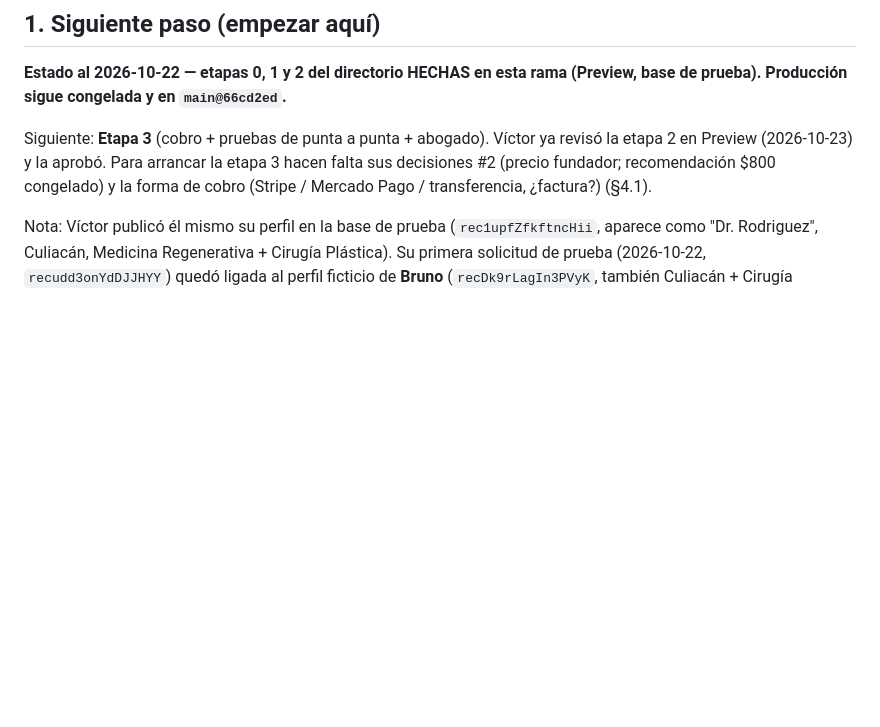
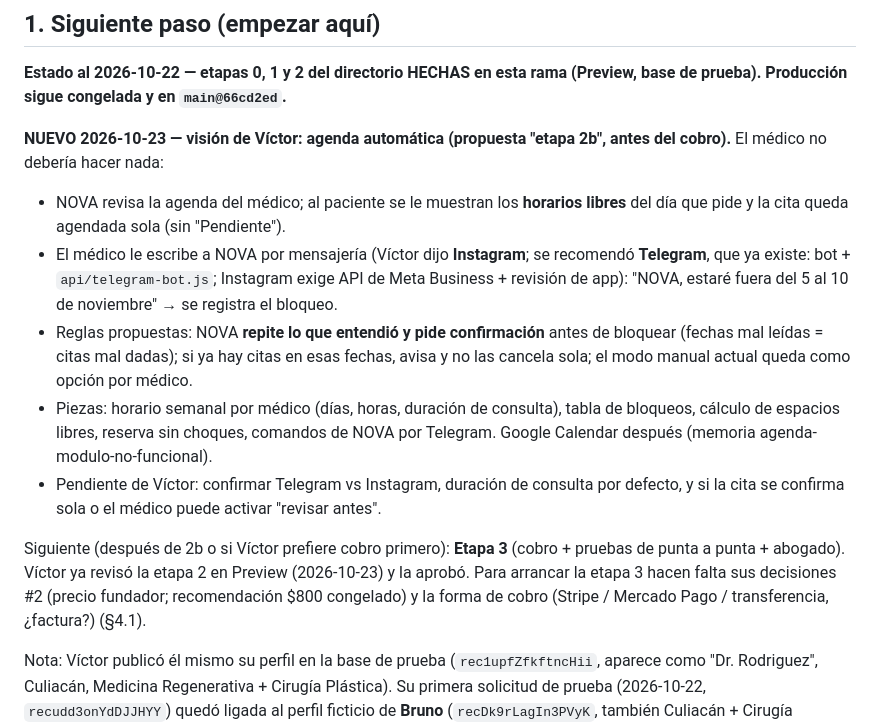
Before and after one commit to virn31/codecells-site, a Markdown page: docs/CONTINUAR.md, the part around the change. GitHub-like rendering; blank space fills up the shorter version.

Commit message:
docs(continuar): visión de agenda automática con NOVA (etapa 2b propuesta)
Co-Authored-By: Claude Opus 5.5 <noreply@anthropic.com>

```diff
--- a/docs/CONTINUAR.md
+++ b/docs/CONTINUAR.md
@@ -17,7 +17,14 @@
 
 **Estado al 2026-10-22 — etapas 0, 1 y 2 del directorio HECHAS en esta rama (Preview, base de prueba). Producción sigue congelada y en `main@66cd2ed`.**
 
-Siguiente: **Etapa 3** (cobro + pruebas de punta a punta + abogado). Víctor ya revisó la etapa 2 en Preview (2026-10-23) y la aprobó. Para arrancar la etapa 3 hacen falta sus decisiones #2 (precio fundador; recomendación $800 congelado) y la forma de cobro (Stripe / Mercado Pago / transferencia, ¿factura?) (§4.1).
+**NUEVO 2026-10-23 — visión de Víctor: agenda automática (propuesta "etapa 2b", antes del cobro).** El médico no debería hacer nada:
+- NOVA revisa la agenda del médico; al paciente se le muestran los **horarios libres** del día que pide y la cita queda agendada sola (sin "Pendiente").
+- El médico le escribe a NOVA por mensajería (Víctor dijo **Instagram**; se recomendó **Telegram**, que ya existe: bot + `api/telegram-bot.js`; Instagram exige API de Meta Business + revisión de app): "NOVA, estaré fuera del 5 al 10 de noviembre" → se registra el bloqueo.
+- Reglas propuestas: NOVA **repite lo que entendió y pide confirmación** antes de bloquear (fechas mal leídas = citas mal dadas); si ya hay citas en esas fechas, avisa y no las cancela sola; el modo manual actual queda como opción por médico.
+- Piezas: horario semanal por médico (días, horas, duración de consulta), tabla de bloqueos, cálculo de espacios libres, reserva sin choques, comandos de NOVA por Telegram. Google Calendar después (memoria agenda-modulo-no-funcional).
+- Pendiente de Víctor: confirmar Telegram vs Instagram, duración de consulta por defecto, y si la cita se confirma sola o el médico puede activar "revisar antes".
+
+Siguiente (después de 2b o si Víctor prefiere cobro primero): **Etapa 3** (cobro + pruebas de punta a punta + abogado). Víctor ya revisó la etapa 2 en Preview (2026-10-23) y la aprobó. Para arrancar la etapa 3 hacen falta sus decisiones #2 (precio fundador; recomendación $800 congelado) y la forma de cobro (Stripe / Mercado Pago / transferencia, ¿factura?) (§4.1).
 
 Nota: Víctor publicó él mismo su perfil en la base de prueba (`rec1upfZfkftncHii`, aparece como "Dr. Rodriguez", Culiacán, Medicina Regenerativa + Cirugía Plástica). Su primera solicitud de prueba (2026-10-22, `recudd3onYdDJJHYY`) quedó ligada al perfil ficticio de **Bruno** (`recDk9rLagIn3PVyK`, también Culiacán + Cirugía Plástica), no al suyo: el código manda el id correcto (verificado: tarjeta → ficha → POST con `rec1upf…`), así que fue la ficha que abrió. Por eso no la ve en su portal. Su registro de médico no tiene `Telegram Chat ID`: sus avisos van al chat de respaldo. Corregido el aviso "(mañana)" → "por la mañana" (se leía como "el día de mañana").
 
```
